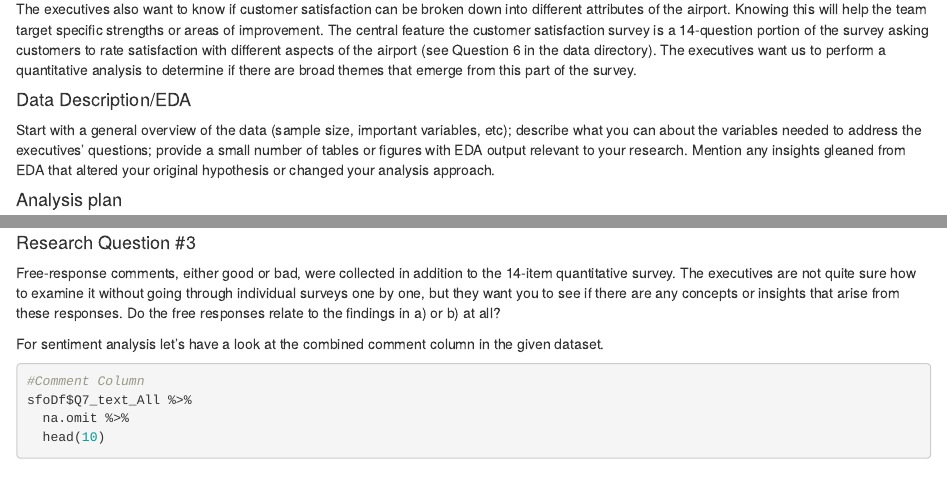
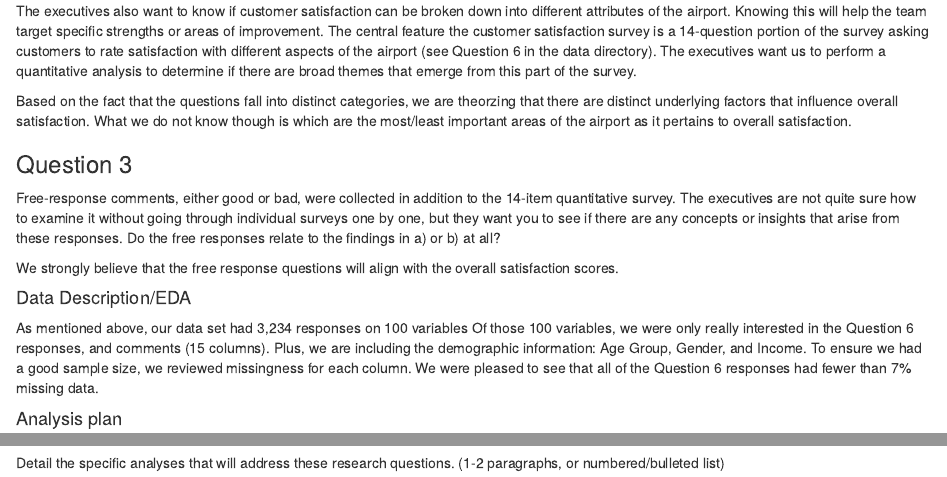
Before and after one commit to cnikolai/BDSSFOAirport, an R Markdown document (East_Group_6_Final_Project.Rmd): the page in a window 1100 px wide, from 780 px down before the commit and from 800 px down after it, so that both start at the same text, and a second part further down, joined at a grey line. Rendered offline with R 4.5, knitr and Pandoc, with nearby package versions; some code elsewhere in the file could not run offline.

Commit message:
Update East_Group_6_Final_Project.Rmd

```diff
--- a/East_Group_6_Final_Project.Rmd
+++ b/East_Group_6_Final_Project.Rmd
@@ -17,14 +17,22 @@ Marketing executives developed a survey and administered it to customers over th
 ## Part A
 ### Hypothesis/Hypotheses
 ### Question 1
-Customers were asked to rate their opinion of the "SFO Airport as a whole" on a scale from 1 ("unacceptable") to 5 ("outstanding"). The executives want to know if there are patterns across the satisfied or dissatisfied customers based on demographic characteristics, such as sex, age group, and income level.  We are theorizing that there will be distinct patterns that emerge in the deomgraphic data, but are yet unsure of what they will show.
+Customers were asked to rate their opinion of the "SFO Airport as a whole" on a scale from 1 ("unacceptable") to 5 ("outstanding"). The executives want to know if there are patterns across the satisfied or dissatisfied customers based on demographic characteristics, such as sex, age group, and income level.
+
+We are theorizing that there will be distinct patterns that emerge in the deomgraphic data, but are yet unsure of what they will show.
 
 ### Question 2
 The executives also want to know if customer satisfaction can be broken down into different attributes of the airport. Knowing this will help the team target specific strengths or areas of improvement. The central feature the customer satisfaction survey is a 14-question portion of the survey asking customers to rate satisfaction with different aspects of the airport (see Question 6 in the data directory). The executives want us to perform a quantitative analysis to determine if there are broad themes that emerge from this part of the survey.
 
+Based on the fact that the questions fall into distinct categories, we are theorzing that there are distinct underlying factors that influence overall satisfaction.  What we do not know though is which are the most/least important areas of the airport as it pertains to overall satisfaction.
+
+### Question 3
+Free-response comments, either good or bad, were collected in addition to the 14-item quantitative survey. The executives are not quite sure how to examine it without going through individual surveys one by one, but they want you to see if there are any concepts or insights that arise from these responses. Do the free responses relate to the findings in a) or b) at all?
+
+We strongly believe that the free response questions will align with the overall satisfaction scores.
 
 #### Data Description/EDA
-Start with a general overview of the data (sample size, important variables, etc); describe what you can about the variables needed to address the executives’ questions; provide a small number of tables or figures with EDA output relevant to your research. Mention any insights gleaned from EDA that altered your original hypothesis or changed your analysis approach.
+As mentioned above, our data set had 3,234 responses on 100 variables  Of those 100 variables, we were only really interested in the Question 6 responses, and comments (15 columns).  Plus, we are including the demographic information: Age Group, Gender, and Income.  To ensure we had a good sample size, we reviewed missingness for each column.  We were pleased to see that all of the Question 6 responses had fewer than 7% missing data.
 
 #### Analysis plan
 Detail the specific analyses that will address these research questions. (1-2 paragraphs, or numbered/bulleted list)
@@ -228,9 +236,6 @@ We see the same results for both factors MR2 (transportation and parking) and MR
 With 4 factors, it becomes a bit more clear what most respondents seem to favor: clear navigational aides and moving walkways (MR1).  While shopping is also important, the priority for travelers seems to be ease/speed of navigating within the airport.
 
 #### Research Question #3
-
-Free-response comments, either good or bad, were collected in addition to the 14-item quantitative survey. The executives are not quite sure how to examine it without going through individual surveys one by one, but they want you to see if there are any concepts or insights that arise from these responses. Do the free responses relate to the findings in a) or b) at all?
-
 
 For sentiment analysis let's have a look at the combined comment column in the given dataset.
 
```
Also changed, not shown: East_Group_6_Final_Project.Rmd (4 more changed lines).
